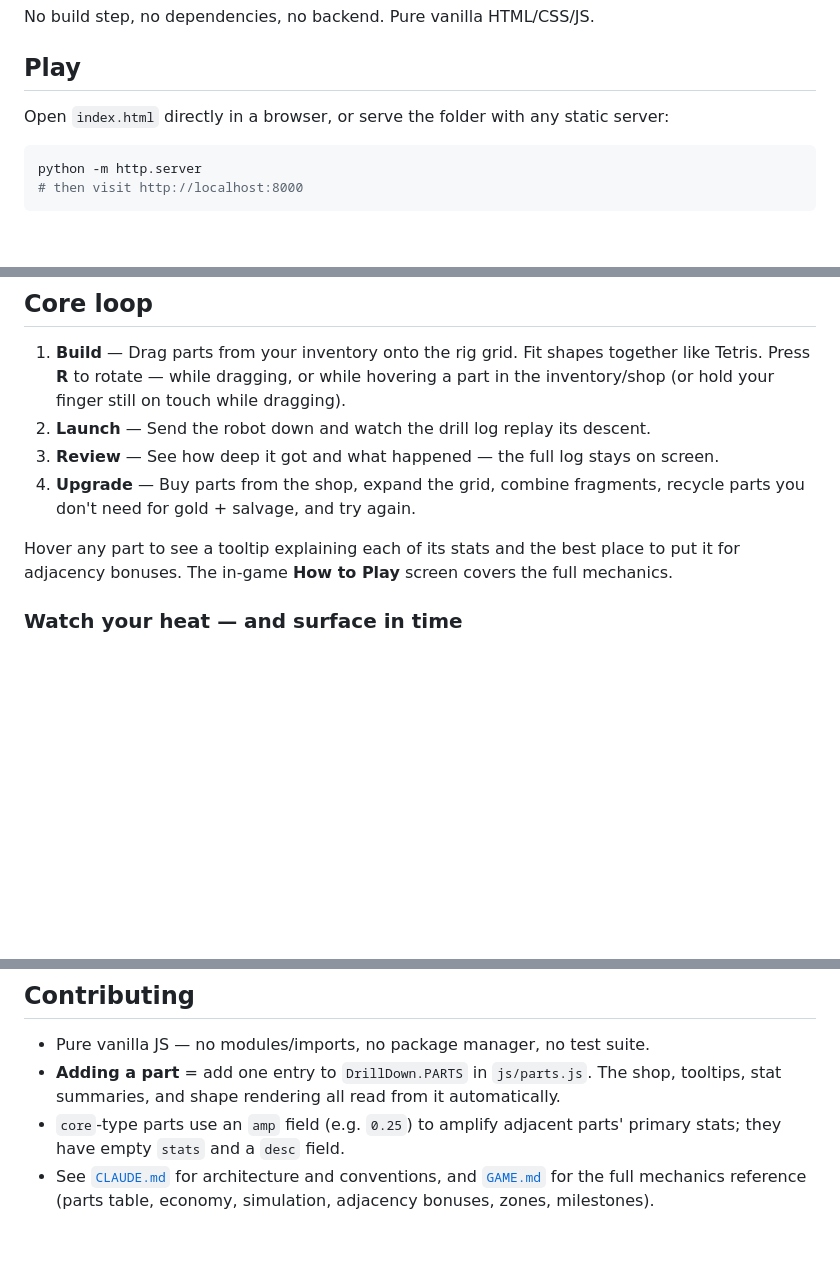
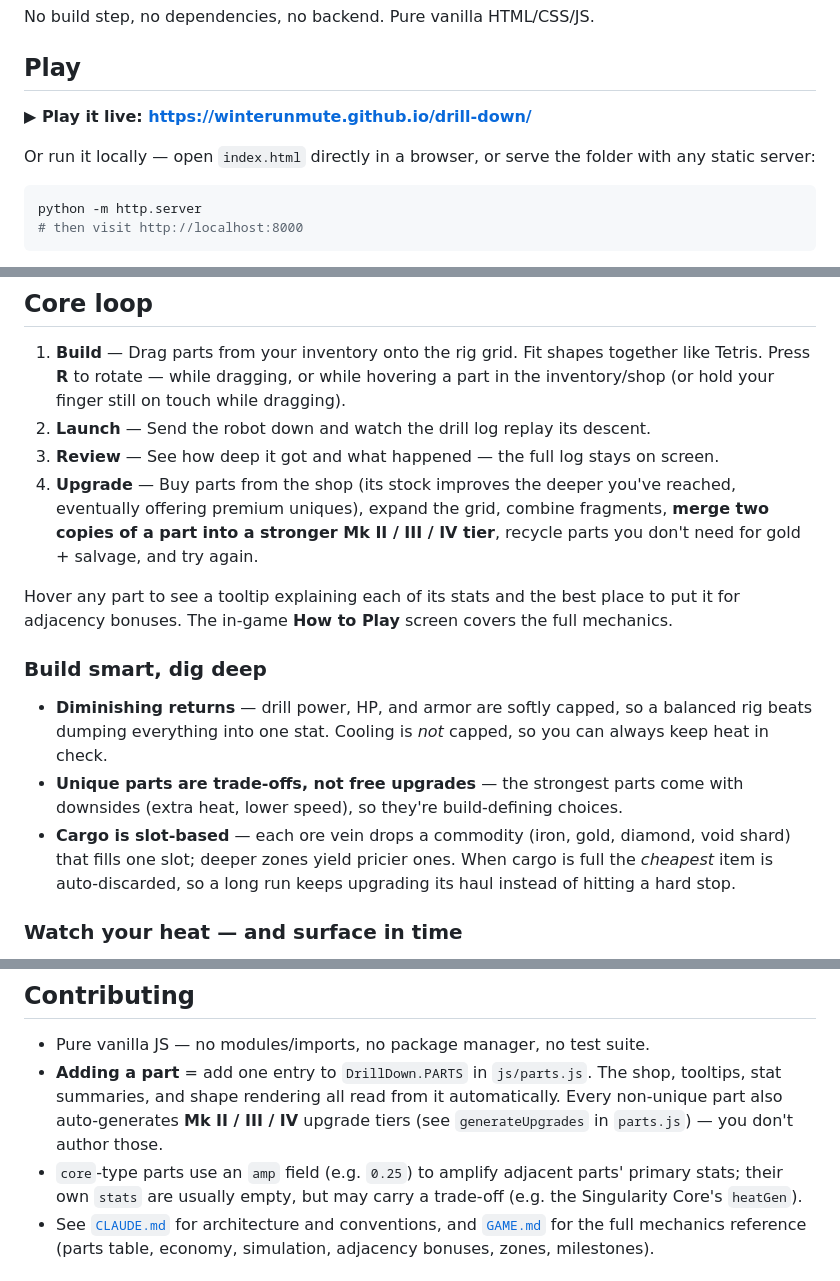
Before and after one commit to Winterunmute/drill-down, a Markdown page: README.md, 3 parts joined by grey strips. Rendered like a GitHub page; blank space fills up the shorter version.

Commit message:
README: add live link and document upgrades, shop scaling, soft caps, cargo
Brings the README up to date with features shipped since it was written:
- Live GitHub Pages link.
- Mk II/III/IV merge-upgrade tiers in the core loop + contributing note.
- Depth-scaling shop stock with premium uniques.
- Diminishing-returns soft caps and unique trade-offs ("Build smart" section).
- Slot-based commodity cargo with cheapest-discard.
- Fix stale claim that core parts always have empty stats (Singularity Core
  now carries heatGen).

Co-Authored-By: Claude Opus 4.8 <noreply@anthropic.com>

````diff
--- a/README.md
+++ b/README.md
@@ -9,8 +9,10 @@ No build step, no dependencies, no backend. Pure vanilla HTML/CSS/JS.
 
 ## Play
 
-Open `index.html` directly in a browser, or serve the folder with any static
-server:
+**▶ Play it live: <https://winterunmute.github.io/drill-down/>**
+
+Or run it locally — open `index.html` directly in a browser, or serve the folder
+with any static server:
 
 ```bash
 python -m http.server
@@ -27,12 +29,26 @@ so closing the tab won't lose your run.
    a part in the inventory/shop (or hold your finger still on touch while dragging).
 2. **Launch** — Send the robot down and watch the drill log replay its descent.
 3. **Review** — See how deep it got and what happened — the full log stays on screen.
-4. **Upgrade** — Buy parts from the shop, expand the grid, combine fragments,
-   recycle parts you don't need for gold + salvage, and try again.
+4. **Upgrade** — Buy parts from the shop (its stock improves the deeper you've
+   reached, eventually offering premium uniques), expand the grid, combine
+   fragments, **merge two copies of a part into a stronger Mk II / III / IV
+   tier**, recycle parts you don't need for gold + salvage, and try again.
 
 Hover any part to see a tooltip explaining each of its stats and the best place
 to put it for adjacency bonuses. The in-game **How to Play** screen covers the
 full mechanics.
+
+### Build smart, dig deep
+
+- **Diminishing returns** — drill power, HP, and armor are softly capped, so a
+  balanced rig beats dumping everything into one stat. Cooling is *not* capped,
+  so you can always keep heat in check.
+- **Unique parts are trade-offs, not free upgrades** — the strongest parts come
+  with downsides (extra heat, lower speed), so they're build-defining choices.
+- **Cargo is slot-based** — each ore vein drops a commodity (iron, gold, diamond,
+  void shard) that fills one slot; deeper zones yield pricier ones. When cargo is
+  full the *cheapest* item is auto-discarded, so a long run keeps upgrading its
+  haul instead of hitting a hard stop.
 
 ### Watch your heat — and surface in time
 
@@ -70,9 +86,11 @@ never contains game math; the Engine never touches the DOM.
 - Pure vanilla JS — no modules/imports, no package manager, no test suite.
 - **Adding a part** = add one entry to `DrillDown.PARTS` in `js/parts.js`. The
   shop, tooltips, stat summaries, and shape rendering all read from it
-  automatically.
+  automatically. Every non-unique part also auto-generates **Mk II / III / IV**
+  upgrade tiers (see `generateUpgrades` in `parts.js`) — you don't author those.
 - `core`-type parts use an `amp` field (e.g. `0.25`) to amplify adjacent parts'
-  primary stats; they have empty `stats` and a `desc` field.
+  primary stats; their own `stats` are usually empty, but may carry a trade-off
+  (e.g. the Singularity Core's `heatGen`).
 - See [`CLAUDE.md`](CLAUDE.md) for architecture and conventions, and
   [`GAME.md`](GAME.md) for the full mechanics reference (parts table, economy,
   simulation, adjacency bonuses, zones, milestones).
````
